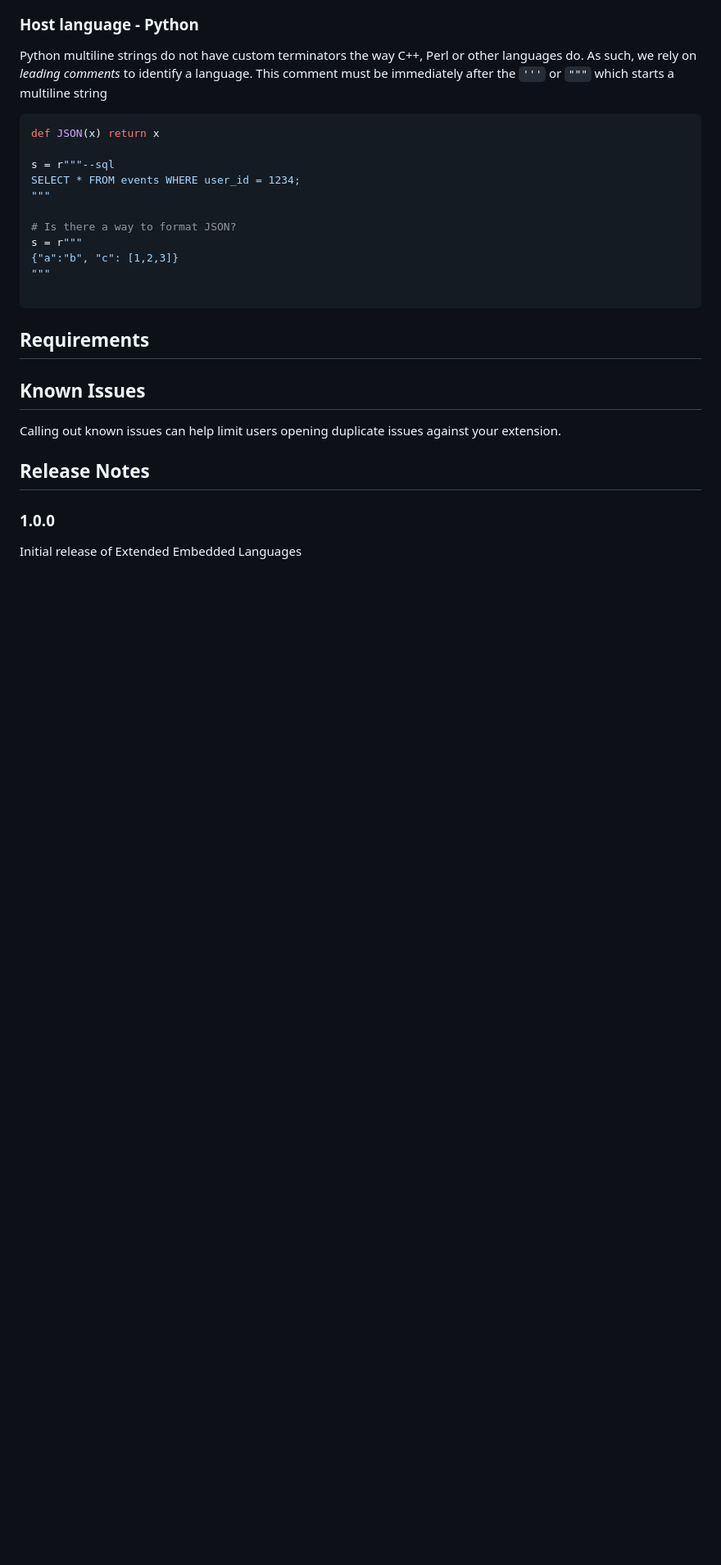
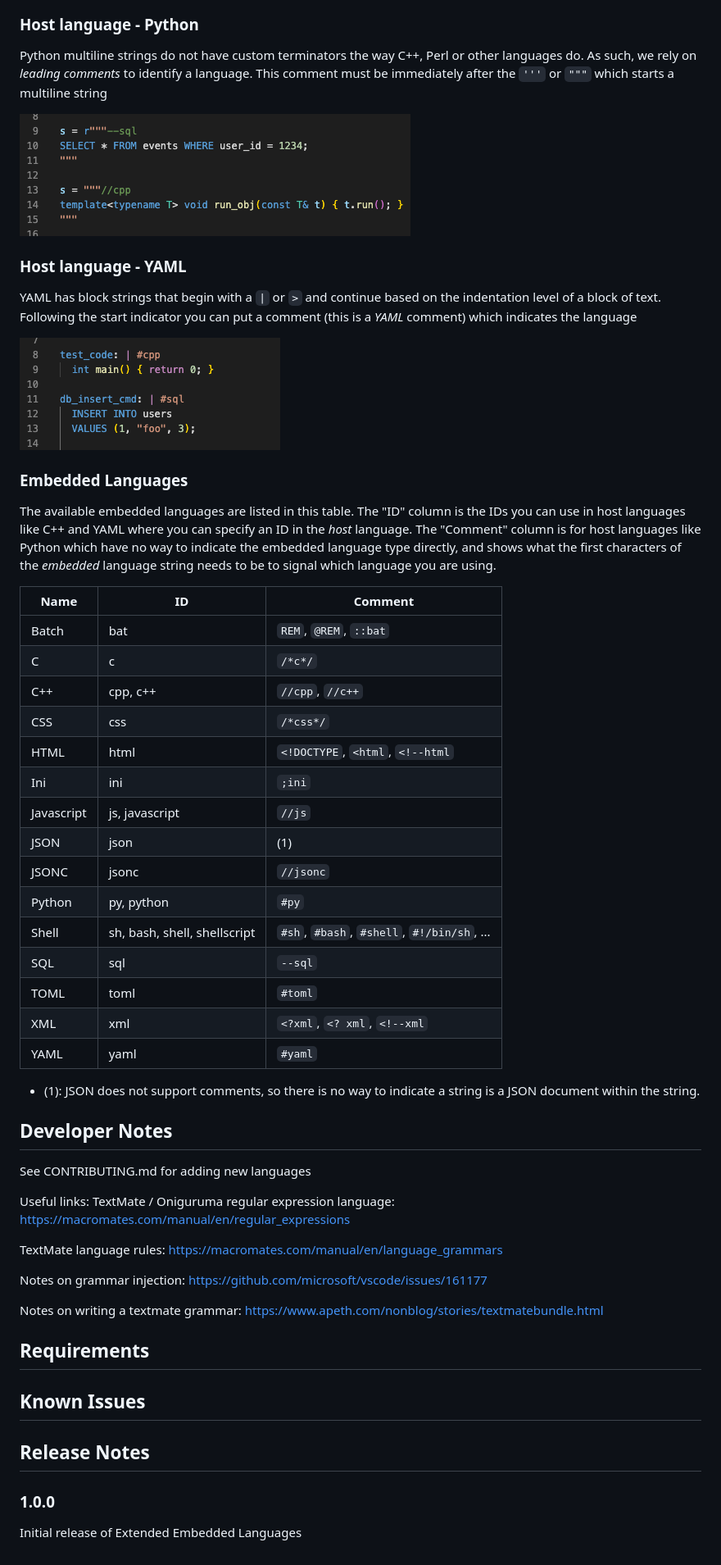
Before and after one commit to ruschaaf/extended-embedded-languages, a Markdown page: README.md, the part around one of its changes. Shown at 82% size. Rendered like a GitHub page; pictures changed too: images/py_example.png (added), images/yaml_example.png (added); blank space fills up the shorter version.

````diff
--- a/README.md
+++ b/README.md
@@ -91,28 +55,76 @@ Perl or other languages do. As such, we rely on _leading comments_ to
 identify a language. This comment must be immediately after the `'''` or
 `"""` which starts a multiline string
 
-```py
-def JSON(x) return x
+![py_example.png](images/py_example.png)
 
-s = r"""--sql
-SELECT * FROM events WHERE user_id = 1234;
-"""
 
-# Is there a way to format JSON?
-s = r"""
-{"a":"b", "c": [1,2,3]}
-"""
+### Host language - YAML
 
-```
+YAML has block strings that begin with a `|` or `>` and continue based
+on the indentation level of a block of text. Following the start
+indicator you can put a comment (this is a *YAML* comment) which
+indicates the language
+
+![yaml_example.png](images/yaml_example.png)
+
+
+### Embedded Languages
+
+The available embedded languages are listed in this table. The "ID"
+column is the IDs you can use in host languages like C++ and YAML where
+you can specify an ID in the _host_ language. The "Comment" column is
+for host languages like Python which have no way to indicate the
+embedded language type directly, and shows
+what the first characters of the _embedded_ language string needs to be to
+signal which language you are using.
+
+| Name       | ID                           | Comment                                    |
+| ---------- | ---------------------------- | ------------------------------------------ |
+| Batch      | bat                          | `REM`, `@REM`, `::bat`                     |
+| C          | c                            | `/*c*/`                                    |
+| C++        | cpp, c++                     | `//cpp`, `//c++`                           |
+| CSS        | css                          | `/*css*/`                                  |
+| HTML       | html                         | `<!DOCTYPE`, `<html`, `<!--html`           |
+| Ini        | ini                          | `;ini`                                     |
+| Javascript | js, javascript               | `//js`                                     |
+| JSON       | json                         | (1)                                        |
+| JSONC      | jsonc                        | `//jsonc`                                  |
+| Python     | py, python                   | `#py`                                      |
+| Shell      | sh, bash, shell, shellscript | `#sh`, `#bash`, `#shell`, `#!/bin/sh`, ... |
+| SQL        | sql                          | `--sql`                                    |
+| TOML       | toml                         | `#toml`                                    |
+| XML        | xml                          | `<?xml`, `<? xml`, `<!--xml`               |
+| YAML       | yaml                         | `#yaml`                                    |
+
+* (1): JSON does not support comments, so there is no way to indicate a
+  string is a JSON document within the string.
+
+## Developer Notes
+
+See CONTRIBUTING.md for adding new languages
+
+Useful links:
+TextMate / Oniguruma regular expression language:
+https://macromates.com/manual/en/regular_expressions
+
+TextMate language rules:
+https://macromates.com/manual/en/language_grammars
+
+Notes on grammar injection:
+https://github.com/microsoft/vscode/issues/161177
+
+Notes on writing a textmate grammar:
+https://www.apeth.com/nonblog/stories/textmatebundle.html
 
 
 
 ## Requirements
 
 
+
 ## Known Issues
 
-Calling out known issues can help limit users opening duplicate issues against your extension.
+
 
 ## Release Notes
 
````
Also changed, not shown: other parts of README.md (+25 -61 lines), CONTRIBUTING.md (added, +46 -0 lines), images/cpp_example.png (added), images/extension_usage_anim.gif (added), 1 other file.
